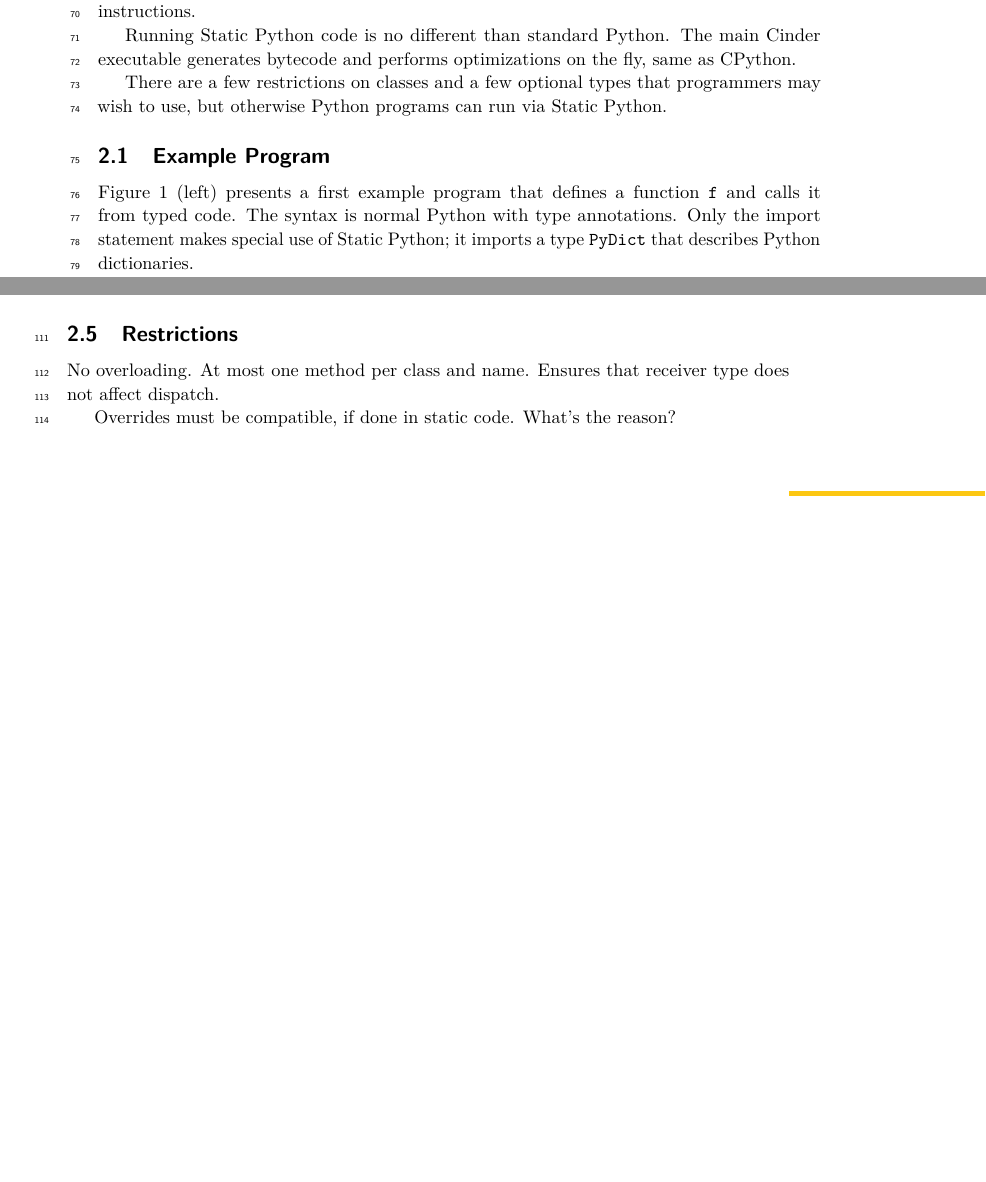
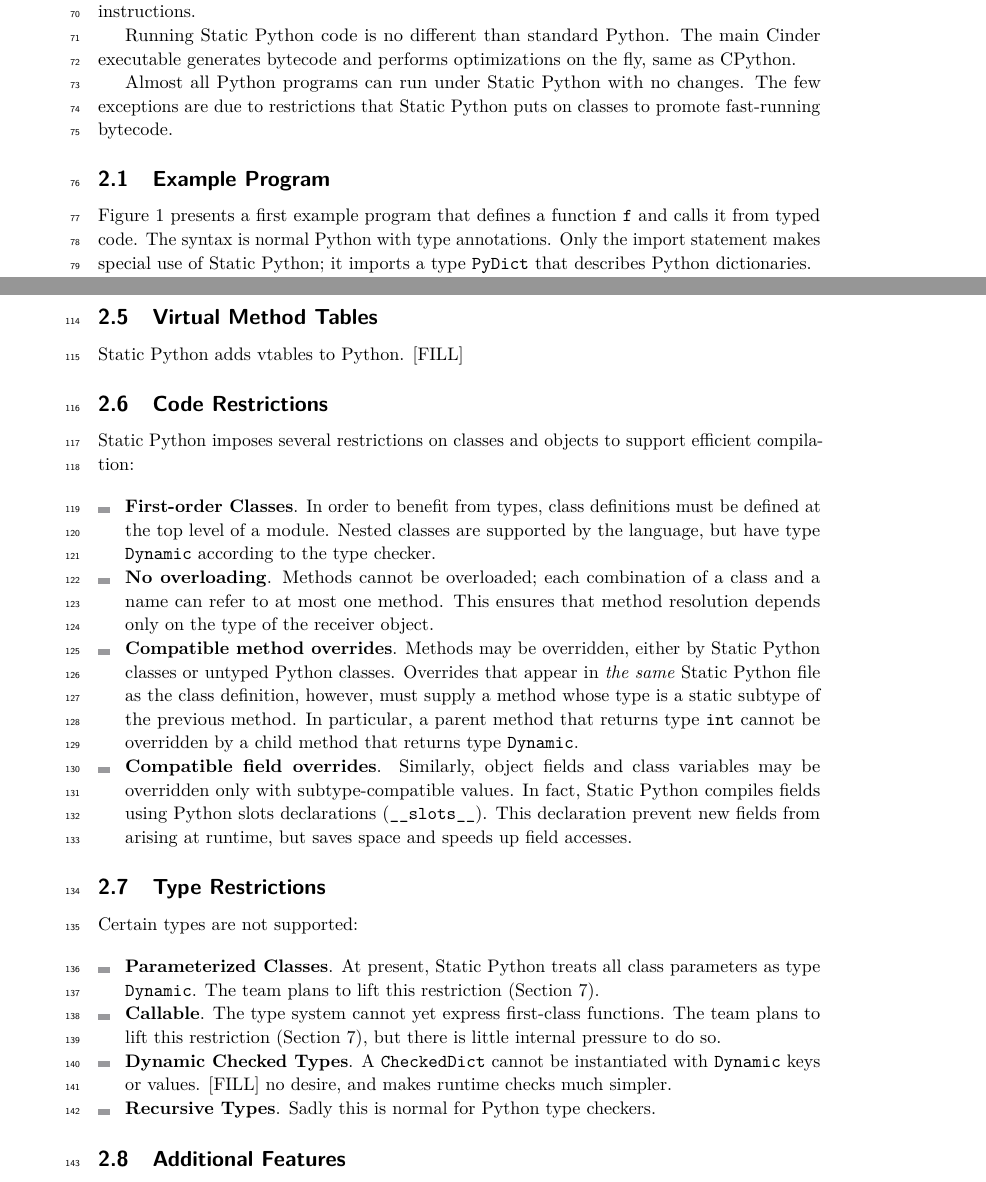
Before and after one commit to brownplt/insta-model, a LaTeX paper (ecoop-2022/paper.tex): two parts of pages 2 and 3 of 5 before the commit and two parts of pages 2 and 4 of 6 after it, joined at a grey line, cut so that both start at the same text, the shorter picture padded with empty space. Compiled offline with pdfLaTeX.

Commit message:
ecoop: more sec2 filling

```diff
--- a/ecoop-2022/paper.tex
+++ b/ecoop-2022/paper.tex
@@ -185,10 +185,9 @@ Running \SP{} code is no different than standard Python.
 The main Cinder executable generates bytecode and performs
 optimizations on the fly, same as CPython.
 
-There are a few restrictions on classes
-and a few optional types that programmers may wish to use,
-but otherwise Python programs can run via \SP{}.
-%% TODO awk
+Almost all Python programs can run under \SP{} with no changes.
+The few exceptions are due to restrictions that \SP{} puts
+on classes to promote fast-running bytecode.
 
 
 \subsection{Example Program}
@@ -231,7 +230,7 @@ but otherwise Python programs can run via \SP{}.
   \label{fig:sp-example}
 \end{figure}
 
-\Cref{fig:sp-example} (left) presents a first example program
+\Cref{fig:sp-example} presents a first example program
 that defines a function \code{f} and calls it from typed code.
 The syntax is normal Python with type annotations.
 Only the import statement makes special use of \SP{};
@@ -298,23 +301,92 @@ Programmers have to trace the annotation back to value-creation points, and then
 ensure that all uses of those values are compatible.
 
 
-\subsection{Restrictions}
+\subsection{Virtual Method Tables}
 
-No overloading.
-At most one method per class and name.
-Ensures that receiver type does not affect dispatch.
-
-Overrides must be compatible, if done in static code.
-What's the reason?
+\SP{} adds vtables to Python.
+[FILL]
 
 
 
-\subsection{Additional Options}
+\subsection{Code Restrictions}
+
+\SP{} imposes several restrictions on classes and objects
+to support efficient compilation:
+
+\begin{itemize}
+  \item \textbf{First-order Classes}.
+    In order to benefit from types, class definitions must be defined at the top level of a module.
+    Nested classes are supported by the language, but have type \code{Dynamic} according
+    to the type checker.
+
+  \item \textbf{No overloading}.
+    Methods cannot be overloaded; each combination of a class
+    and a name can refer to at most one method.
+    This ensures that method resolution depends only on the
+    type of the receiver object.
+    % resolution does NOT depend on result type (T doesn't matter in `x:T = o.m()`)
+    % Q. does resolution depend on args?
+
+  %\item \textbf{Single Inheritance}.
+  %  Multiple inheritance is not supported.
+  %  But, it might someday be supported.
+
+  \item \textbf{Compatible method overrides}.
+    Methods may be overridden, either by \SP{} classes or
+    untyped Python classes.
+    Overrides that appear in \emph{the same} \SP{} file as the class definition, however,
+    must supply a method whose type is a static subtype of the previous method.
+    In particular, a parent method that returns type \code{int} cannot be
+    overridden by a child method that returns type \code{Dynamic}.
+    %% TODO what does this enable ... optimizations in the same file?
+
+  % NOTE __ (dunder) methods may be overridden e.g. __getattribute__,
+  % but the normal field access syntax skips any overrides (o.f)
+
+  \item \textbf{Compatible field overrides}.
+    Similarly, object fields and class variables may be overridden
+    only with subtype-compatible values.
+    In fact, \SP{} compiles fields using Python slots
+    declarations (\code{\_\_slots\_\_}).
+    This declaration prevent new fields from arising at runtime,
+    but saves space and speeds up field accesses.
+
+
+\end{itemize}
+
+
+\subsection{Type Restrictions}
+
+Certain types are not supported:
+
+\begin{itemize}
+  \item \textbf{Parameterized Classes}.
+    At present, \SP{} treats all class parameters as type \code{Dynamic}.
+    The team plans to lift this restriction (\cref{s:future}).
+
+  \item \textbf{Callable}.
+    The type system cannot yet express first-class functions.
+    The team plans to lift this restriction~(\cref{s:future}),
+    but there is little internal pressure to do so.
+
+  \item \textbf{Dynamic Checked Types}.
+    A \code{CheckedDict} cannot be instantiated with \code{Dynamic}
+    keys or values.
+    [FILL] no desire, and makes runtime checks much simpler.
+
+  \item \textbf{Recursive Types}.
+    Sadly this is normal for Python type checkers.
+
+\end{itemize}
+
+
+\subsection{Additional Features}
 
 strict modules
 
 decorator to force inlining, for 1-line functions
 
+ctypes for primitives, unboxed representation
 
 
 \section{Model}
```
Also changed, not shown: ecoop-2022/paper.tex (7 more changed lines).
